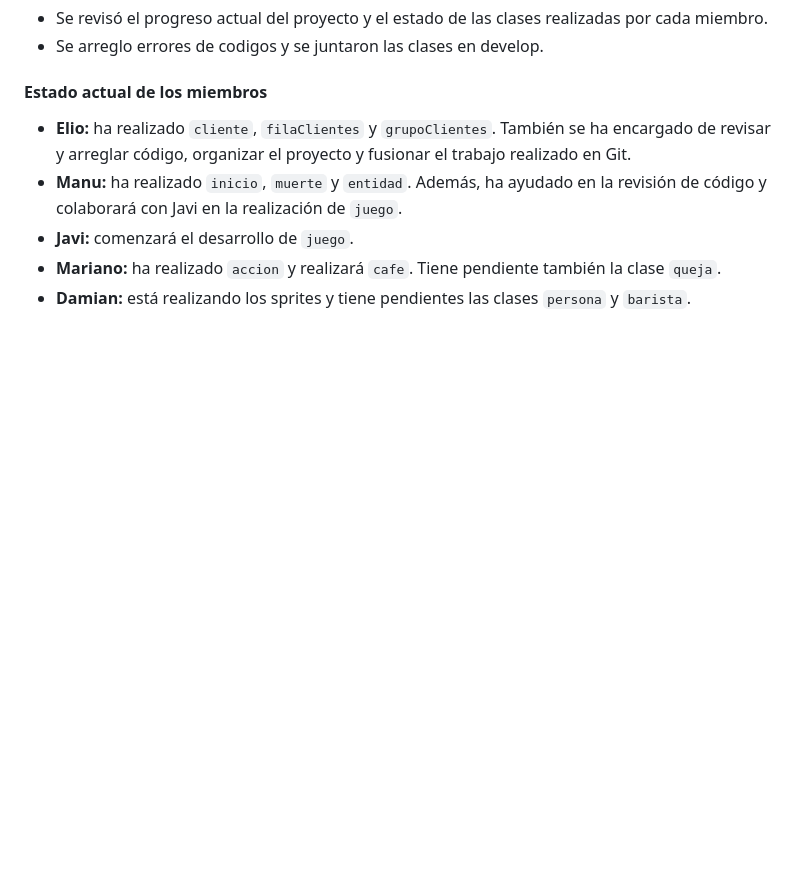
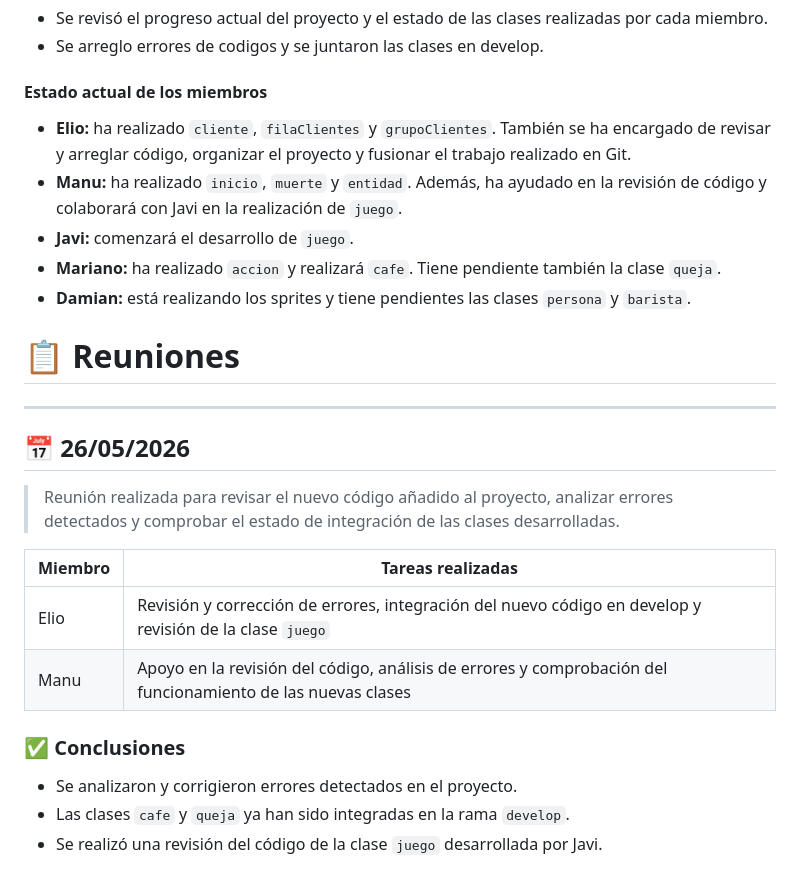
Before and after one commit to ElioPostigo/attack-on-coffee, a Markdown page: documentacion/reuniones.md, the part around the change. GitHub-like rendering; blank space fills up the shorter version.

Commit message:
Reunion 26/05/2026

```diff
--- a/documentacion/reuniones.md
+++ b/documentacion/reuniones.md
@@ -85,3 +85,22 @@
 - **Javi:** comenzará el desarrollo de `juego`.
 - **Mariano:** ha realizado `accion` y realizará `cafe`. Tiene pendiente también la clase `queja`.
 - **Damian:** está realizando los sprites y tiene pendientes las clases `persona` y `barista`.
+
+# 📋 Reuniones
+
+---
+
+## 📅 26/05/2026
+
+> Reunión realizada para revisar el nuevo código añadido al proyecto, analizar errores detectados y comprobar el estado de integración de las clases desarrolladas.
+
+| Miembro | Tareas realizadas |
+|---|---|
+| Elio | Revisión y corrección de errores, integración del nuevo código en develop y revisión de la clase `juego` |
+| Manu | Apoyo en la revisión del código, análisis de errores y comprobación del funcionamiento de las nuevas clases |
+
+### ✅ Conclusiones
+
+- Se analizaron y corrigieron errores detectados en el proyecto.
+- Las clases `cafe` y `queja` ya han sido integradas en la rama `develop`.
+- Se realizó una revisión del código de la clase `juego` desarrollada por Javi.
```
